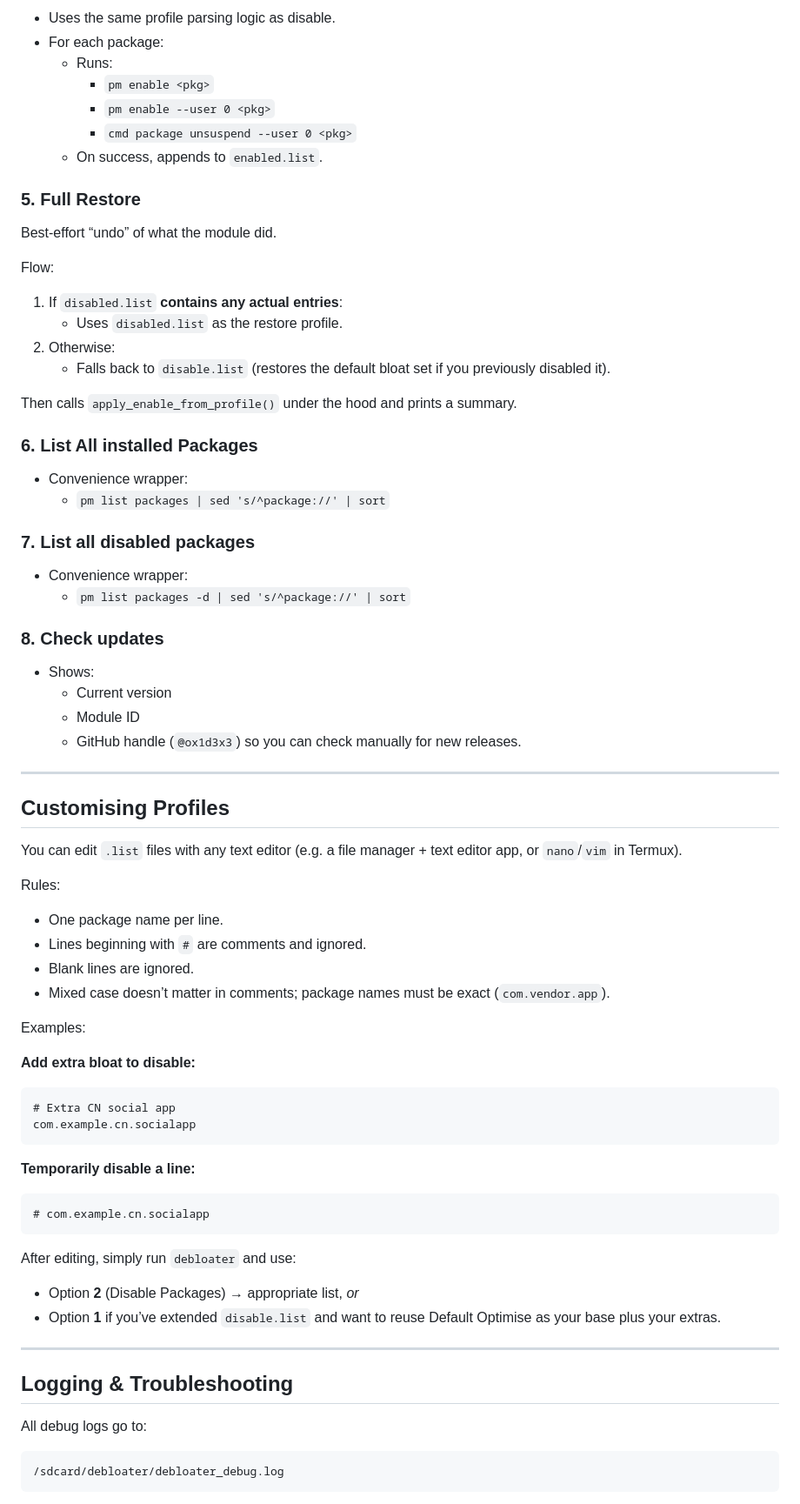
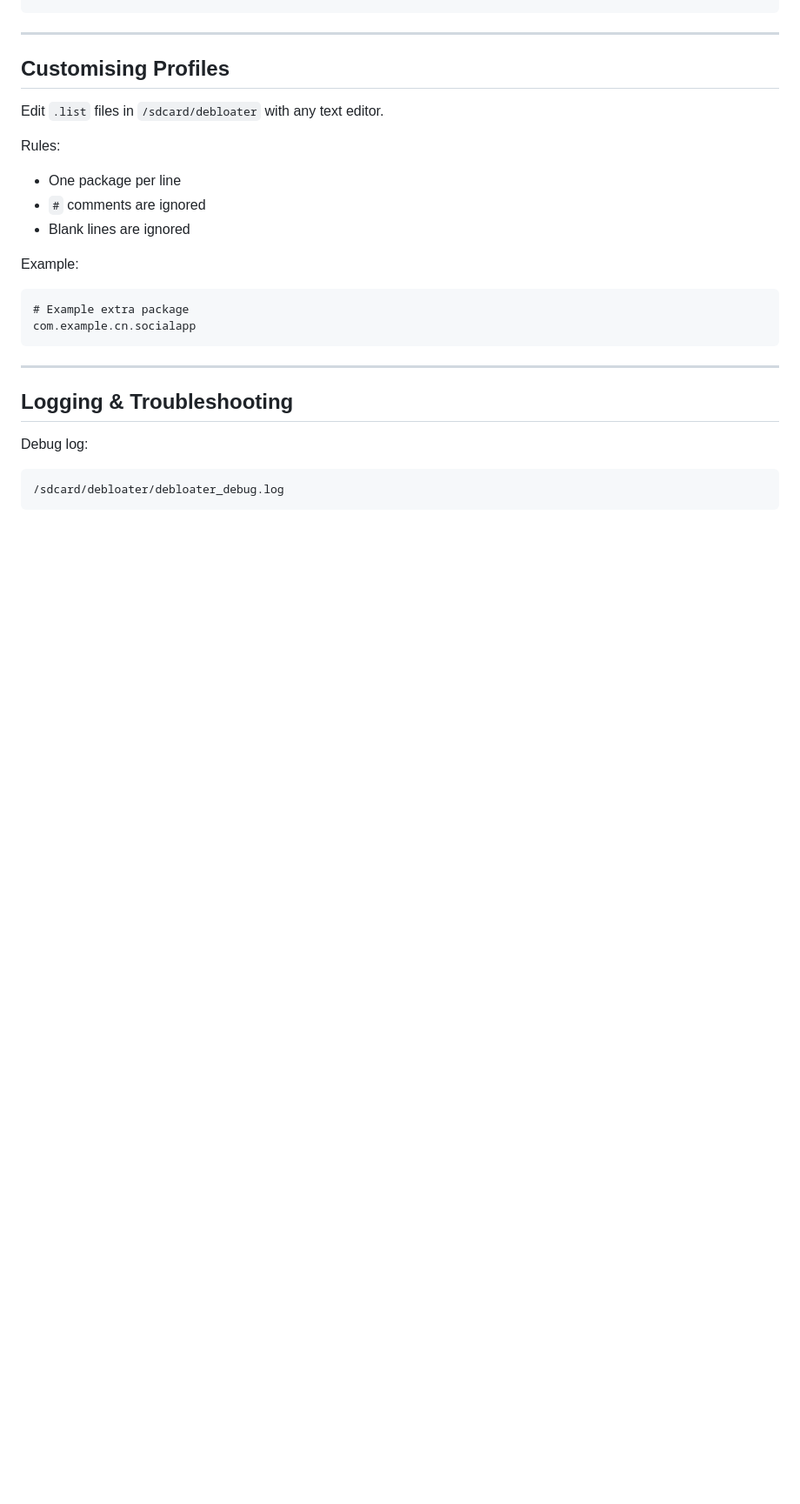
Before and after one commit to ox1d3x3/op-debloat, a Markdown page: README.md, the part around the change printed below. Shown: that part at 87% size. GitHub-like rendering; blank space fills up the shorter version.

````diff
--- a/README.md
+++ b/README.md
@@ -226,80 +181,25 @@ Menu:
-- Uses the same profile parsing logic as disable.
-- For each package:
-  - Runs:
-    - `pm enable <pkg>`
-    - `pm enable --user 0 <pkg>`
-    - `cmd package unsuspend --user 0 <pkg>`
-  - On success, appends to `enabled.list`.
-
-### 5. Full Restore
-
-Best-effort “undo” of what the module did.
-
-Flow:
-
-1. If `disabled.list` **contains any actual entries**:
-   - Uses `disabled.list` as the restore profile.
-2. Otherwise:
-   - Falls back to `disable.list` (restores the default bloat set if you previously disabled it).
-
-Then calls `apply_enable_from_profile()` under the hood and prints a summary.
-
-### 6. List All installed Packages
-
-- Convenience wrapper:
-  - `pm list packages | sed 's/^package://' | sort`
-
-### 7. List all disabled packages
-
-- Convenience wrapper:
-  - `pm list packages -d | sed 's/^package://' | sort`
-
-### 8. Check updates
-
-- Shows:
-  - Current version
-  - Module ID
-  - GitHub handle (`@ox1d3x3`) so you can check manually for new releases.
-
 ---
 
 ## Customising Profiles
 
-You can edit `.list` files with any text editor (e.g. a file manager + text editor app, or `nano`/`vim` in Termux).
+Edit `.list` files in `/sdcard/debloater` with any text editor.
 
 Rules:
+- One package per line
+- `#` comments are ignored
+- Blank lines are ignored
 
-- One package name per line.
-- Lines beginning with `#` are comments and ignored.
-- Blank lines are ignored.
-- Mixed case doesn’t matter in comments; package names must be exact (`com.vendor.app`).
-
-Examples:
-
-**Add extra bloat to disable:**
-
+Example:
 ```text
-# Extra CN social app
+# Example extra package
 com.example.cn.socialapp
 ```
-
-**Temporarily disable a line:**
-
-```text
-# com.example.cn.socialapp
-```
-
-After editing, simply run `debloater` and use:
-
-- Option **2** (Disable Packages) → appropriate list, _or_
-- Option **1** if you’ve extended `disable.list` and want to reuse Default Optimise as your base plus your extras.
 
 ---
 
 ## Logging & Troubleshooting
 
-All debug logs go to:
-
+Debug log:
 ```text
 /sdcard/debloater/debloater_debug.log
 ```
````
Also changed, not shown: other parts of README.md (+78 -142 lines), assets/logo.png (added).
